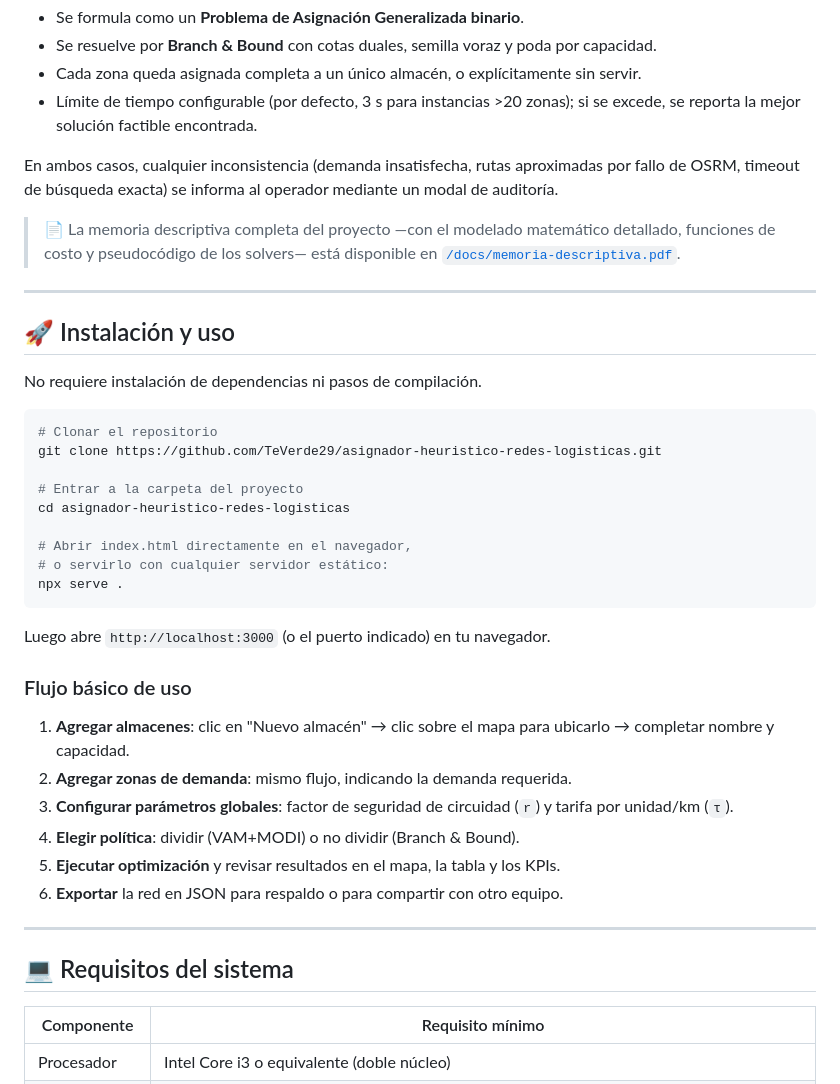
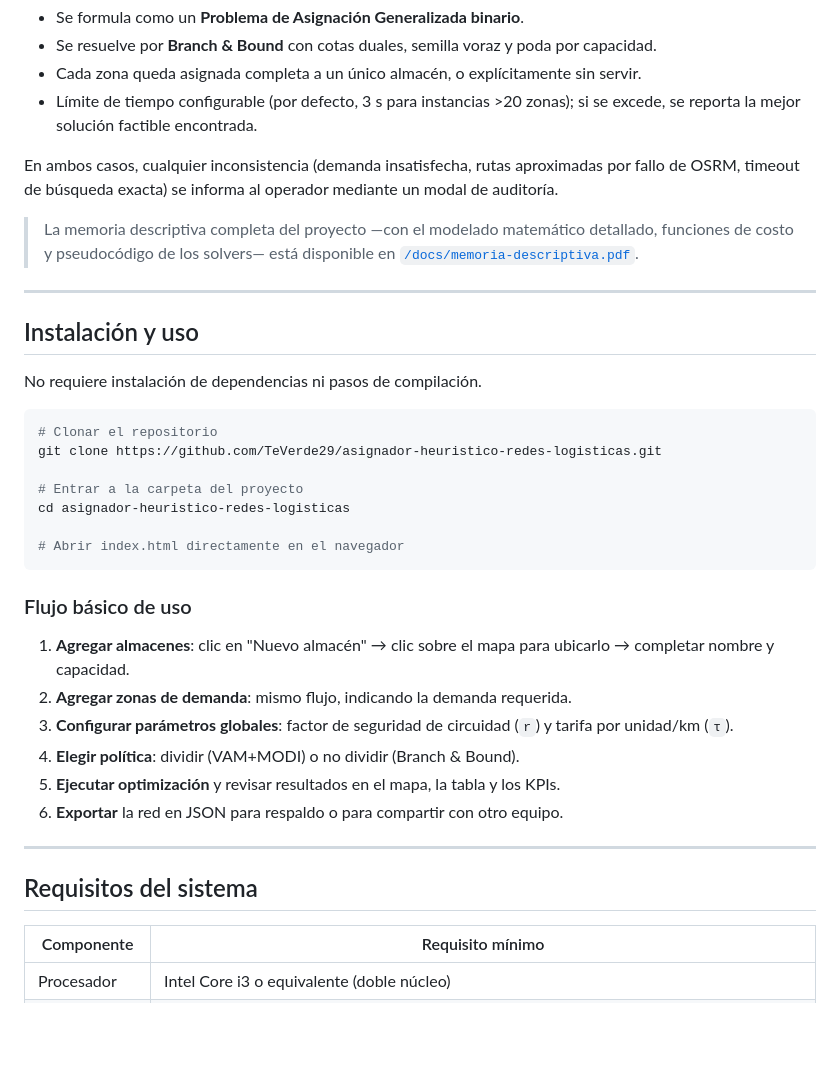
Before and after one commit to TeVerde29/Asignador-Heuristico-de-Redes-Logisticas, a Markdown page: README.md, the part around one of its changes. GitHub-like rendering; blank space fills up the shorter version.

````diff
--- a/README.md
+++ b/README.md
@@ -129,11 +124,11 @@ Cuando la política prohíbe fraccionar un pedido:
 
 En ambos casos, cualquier inconsistencia (demanda insatisfecha, rutas aproximadas por fallo de OSRM, timeout de búsqueda exacta) se informa al operador mediante un modal de auditoría.
 
-> 📄 La memoria descriptiva completa del proyecto —con el modelado matemático detallado, funciones de costo y pseudocódigo de los solvers— está disponible en [`/docs/memoria-descriptiva.pdf`](./docs).
+> La memoria descriptiva completa del proyecto —con el modelado matemático detallado, funciones de costo y pseudocódigo de los solvers— está disponible en [`/docs/memoria-descriptiva.pdf`](./docs).
 
 ---
 
-## 🚀 Instalación y uso
+## Instalación y uso
 
 No requiere instalación de dependencias ni pasos de compilación.
 
@@ -144,12 +139,8 @@ git clone https://github.com/TeVerde29/asignador-heuristico-redes-logisticas.git
 # Entrar a la carpeta del proyecto
 cd asignador-heuristico-redes-logisticas
 
-# Abrir index.html directamente en el navegador,
-# o servirlo con cualquier servidor estático:
-npx serve .
+# Abrir index.html directamente en el navegador
 ```
-
-Luego abre `http://localhost:3000` (o el puerto indicado) en tu navegador.
 
 ### Flujo básico de uso
 
@@ -162,7 +153,7 @@ Luego abre `http://localhost:3000` (o el puerto indicado) en tu navegador.
 
 ---
 
-## 💻 Requisitos del sistema
+## Requisitos del sistema
 
 | Componente | Requisito mínimo |
 |---|---|
````
Also changed, not shown: other parts of README.md (+40 -52 lines), img/image.png (added), 1 other file.
